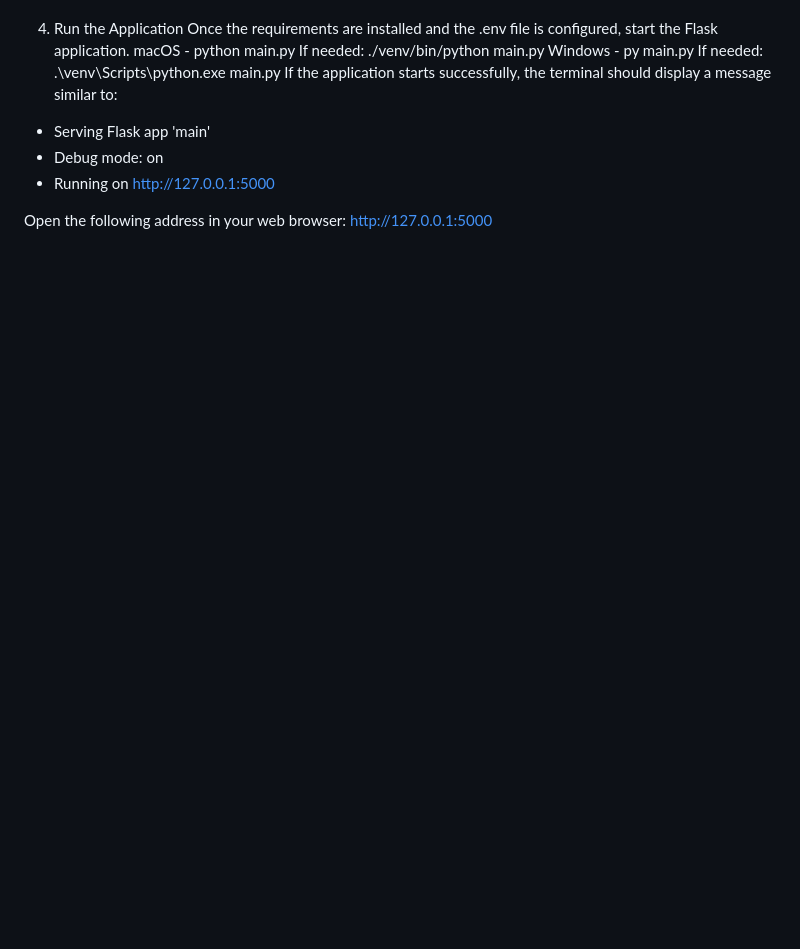
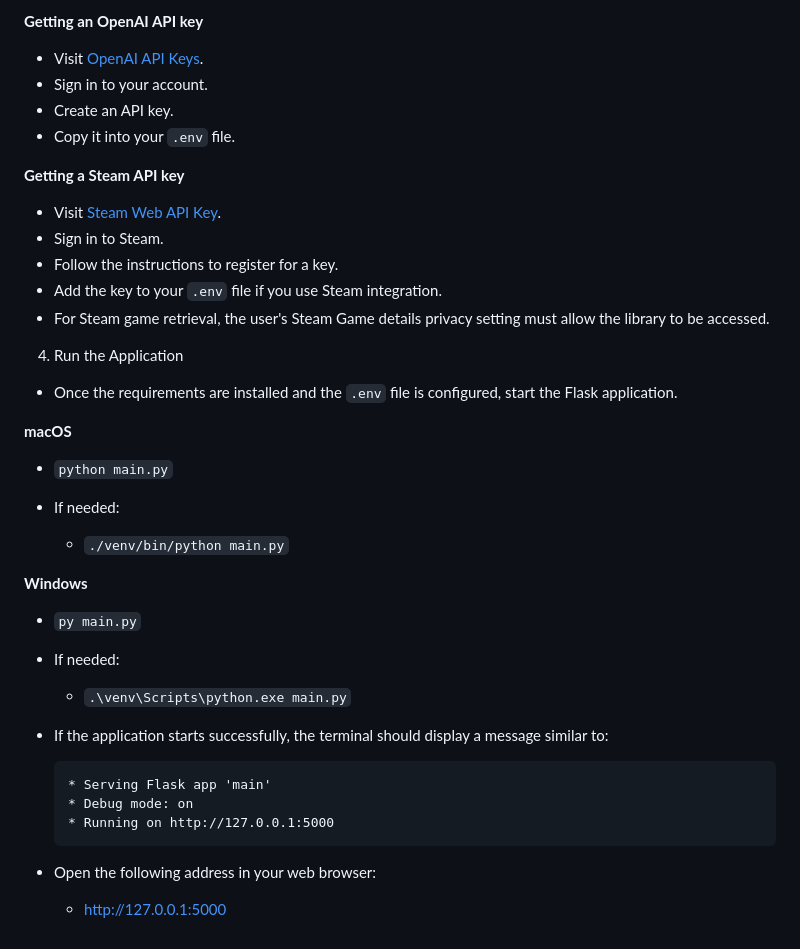
Before and after one commit to Lecharnt/HAI_assinmet, a Markdown page: README.md, the part around one of its changes. Rendered like a GitHub page; blank space fills up the shorter version.

Commit message:
Revise README setup instructions for Python project
Reformatted setup instructions for clarity and consistency.

````diff
--- a/README.md
+++ b/README.md
@@ -68,18 +79,45 @@ For Steam game retrieval, the user's Steam Game details privacy setting must all
+**Getting an OpenAI API key**
+
+* Visit [OpenAI API Keys](https://platform.openai.com/api-keys).
+* Sign in to your account.
+* Create an API key.
+* Copy it into your `.env` file.
+
+**Getting a Steam API key**
+
+* Visit [Steam Web API Key](https://steamcommunity.com/dev/apikey).
+* Sign in to Steam.
+* Follow the instructions to register for a key.
+* Add the key to your `.env` file if you use Steam integration.
+* For Steam game retrieval, the user's Steam Game details privacy setting must allow the library to be accessed.
 
 4. Run the Application
-Once the requirements are installed and the .env file is configured, start the Flask application.
-  macOS -
-    python main.py
-    If needed:
-      ./venv/bin/python main.py
-  Windows -
-    py main.py
-    If needed:
-      .\venv\Scripts\python.exe main.py
-If the application starts successfully, the terminal should display a message similar to:
- * Serving Flask app 'main'
- * Debug mode: on
- * Running on http://127.0.0.1:5000
 
-Open the following address in your web browser:
-  http://127.0.0.1:5000
+* Once the requirements are installed and the `.env` file is configured, start the Flask application.
+
+**macOS**
+
+* `python main.py`
+* If needed:
+
+  * `./venv/bin/python main.py`
+
+**Windows**
+
+* `py main.py`
+
+* If needed:
+
+  * `.\venv\Scripts\python.exe main.py`
+
+* If the application starts successfully, the terminal should display a message similar to:
+
+  ```text
+  * Serving Flask app 'main'
+  * Debug mode: on
+  * Running on http://127.0.0.1:5000
+  ```
+
+* Open the following address in your web browser:
+
+  * http://127.0.0.1:5000
````
Also changed, not shown: other parts of README.md (+68 -57 lines).
